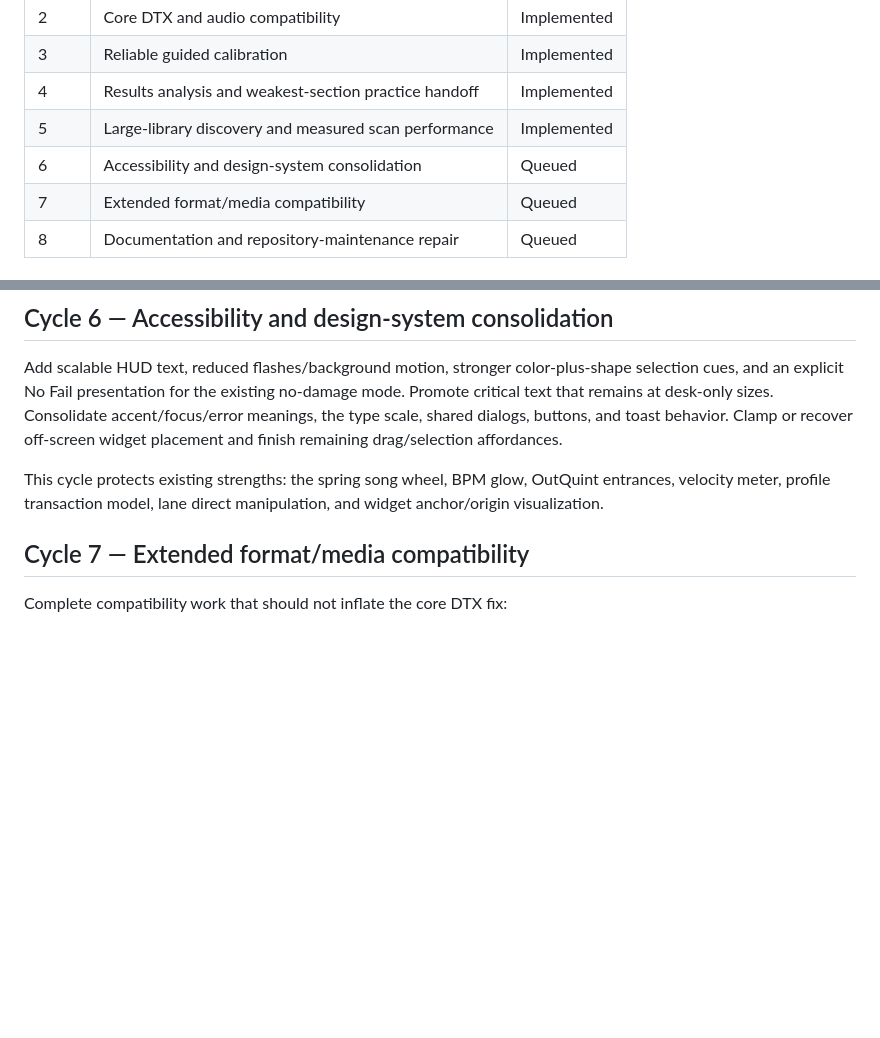
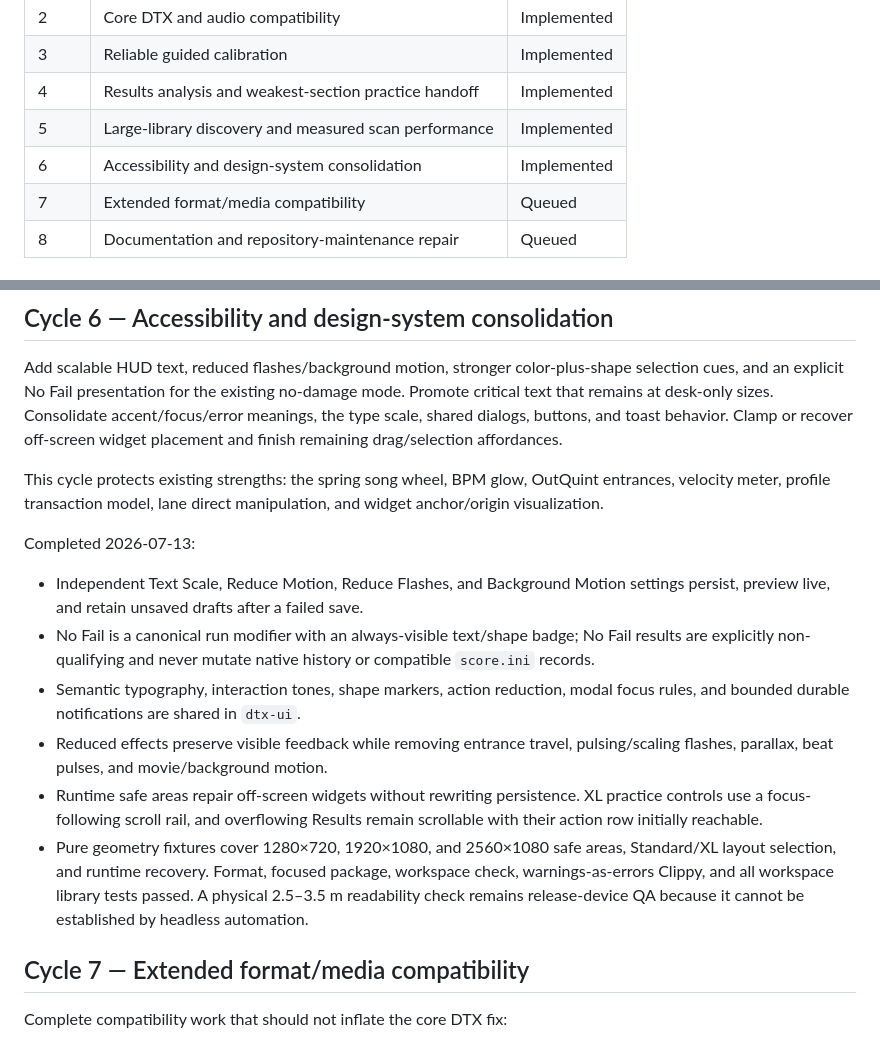
Before and after one commit to lazykern/dtxmaniars, a Markdown page: docs/notes/2026-07-13-game-improvement-program.md, 2 parts joined by grey strips. Rendered like a GitHub page; blank space fills up the shorter version.

Commit message:
docs: record accessibility cycle completion

```diff
--- a/docs/notes/2026-07-13-game-improvement-program.md
+++ b/docs/notes/2026-07-13-game-improvement-program.md
@@ -37,7 +37,7 @@ ledger is the durable inventory; completing one cycle never removes later work.
 | 3 | Reliable guided calibration | Implemented |
 | 4 | Results analysis and weakest-section practice handoff | Implemented |
 | 5 | Large-library discovery and measured scan performance | Implemented |
-| 6 | Accessibility and design-system consolidation | Queued |
+| 6 | Accessibility and design-system consolidation | Implemented |
 | 7 | Extended format/media compatibility | Queued |
 | 8 | Documentation and repository-maintenance repair | Queued |
 
@@ -171,6 +171,26 @@ This cycle protects existing strengths: the spring song wheel, BPM glow,
 OutQuint entrances, velocity meter, profile transaction model, lane direct
 manipulation, and widget anchor/origin visualization.
 
+Completed 2026-07-13:
+
+- Independent Text Scale, Reduce Motion, Reduce Flashes, and Background Motion
+  settings persist, preview live, and retain unsaved drafts after a failed save.
+- No Fail is a canonical run modifier with an always-visible text/shape badge;
+  No Fail results are explicitly non-qualifying and never mutate native history
+  or compatible `score.ini` records.
+- Semantic typography, interaction tones, shape markers, action reduction,
+  modal focus rules, and bounded durable notifications are shared in `dtx-ui`.
+- Reduced effects preserve visible feedback while removing entrance travel,
+  pulsing/scaling flashes, parallax, beat pulses, and movie/background motion.
+- Runtime safe areas repair off-screen widgets without rewriting persistence.
+  XL practice controls use a focus-following scroll rail, and overflowing
+  Results remain scrollable with their action row initially reachable.
+- Pure geometry fixtures cover 1280×720, 1920×1080, and 2560×1080 safe areas,
+  Standard/XL layout selection, and runtime recovery. Format, focused package,
+  workspace check, warnings-as-errors Clippy, and all workspace library tests
+  passed. A physical 2.5–3.5 m readability check remains release-device QA
+  because it cannot be established by headless automation.
+
 ## Cycle 7 — Extended format/media compatibility
 
 Complete compatibility work that should not inflate the core DTX fix:
```
